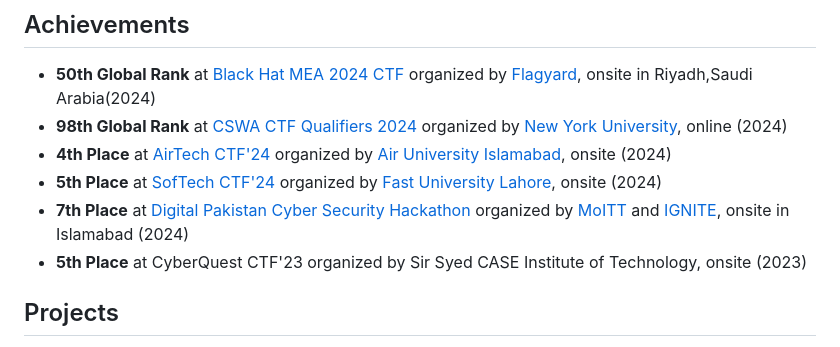
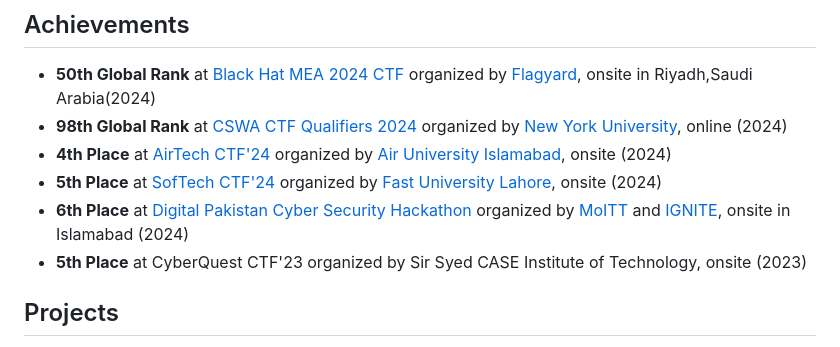
Before and after one commit to RadeelAhmad/my-portfolio, a Markdown page: src/pages/about.md, the part around the change. Drawn GitHub-style.

```diff
--- a/src/pages/about.md
+++ b/src/pages/about.md
@@ -37,7 +37,7 @@ Hello, I'm Radeel Ahmed, a third-year undergraduate student specializing in cybe
 - **98th Global Rank** at [CSWA CTF Qualifiers 2024](https://www.csaw.io/ctf) organized by [New York University](https://www.nyu.edu/), online (2024)
 - **4th Place** at [AirTech CTF'24](https://auair.tech/) organized by [Air University Islamabad](https://www.au.edu.pk/), onsite (2024)
 - **5th Place** at [SofTech CTF'24](https://softecnu.org/) organized by [Fast University Lahore](https://lhr.nu.edu.pk/), onsite (2024)
-- **7th Place** at [Digital Pakistan Cyber Security Hackathon](https://cyberhackathon.pk/) organized by [MoITT](https://moitt.gov.pk/) and [IGNITE](https://ignite.org.pk/), onsite in Islamabad (2024)
+- **6th Place** at [Digital Pakistan Cyber Security Hackathon](https://cyberhackathon.pk/) organized by [MoITT](https://moitt.gov.pk/) and [IGNITE](https://ignite.org.pk/), onsite in Islamabad (2024)
 - **5th Place** at CyberQuest CTF'23 organized by Sir Syed CASE Institute of Technology, onsite (2023)
 
 ## Projects
```
